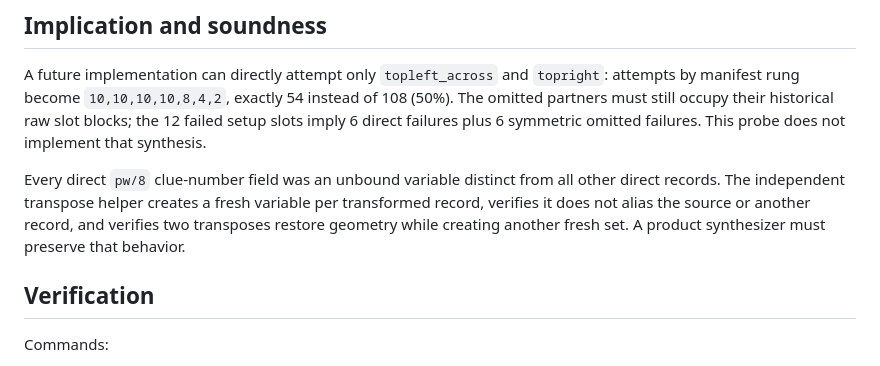
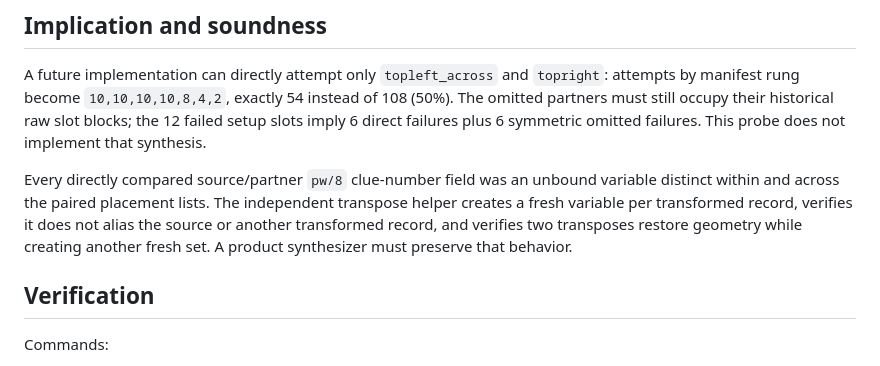
Before and after one commit to ned2/crosswordsmith, a Markdown page: benchmarks/results/2026-07-17-a-g2-transpose-premise.md, the part around the change. GitHub-like rendering.

Commit message:
docs(bench): clarify A-G2 clue variable check

```diff
--- a/benchmarks/results/2026-07-17-a-g2-transpose-premise.md
+++ b/benchmarks/results/2026-07-17-a-g2-transpose-premise.md
@@ -67,11 +67,12 @@ instead of 108 (50%). The omitted partners must still occupy their historical
 raw slot blocks; the 12 failed setup slots imply 6 direct failures plus 6
 symmetric omitted failures. This probe does not implement that synthesis.
 
-Every direct `pw/8` clue-number field was an unbound variable distinct from all
-other direct records. The independent transpose helper creates a fresh variable
-per transformed record, verifies it does not alias the source or another record,
-and verifies two transposes restore geometry while creating another fresh set.
-A product synthesizer must preserve that behavior.
+Every directly compared source/partner `pw/8` clue-number field was an unbound
+variable distinct within and across the paired placement lists. The independent
+transpose helper creates a fresh variable per transformed record, verifies it
+does not alias the source or another transformed record, and verifies two
+transposes restore geometry while creating another fresh set. A product
+synthesizer must preserve that behavior.
 
 ## Verification
 
```
